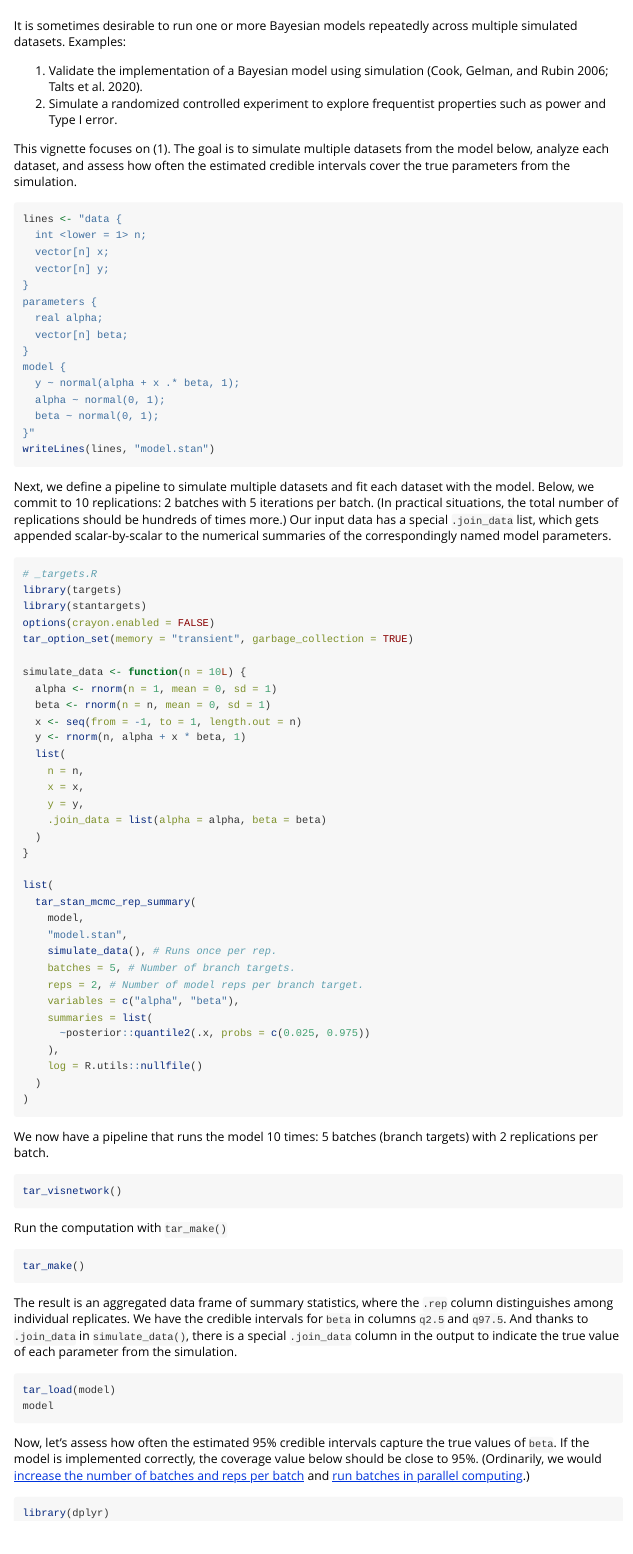
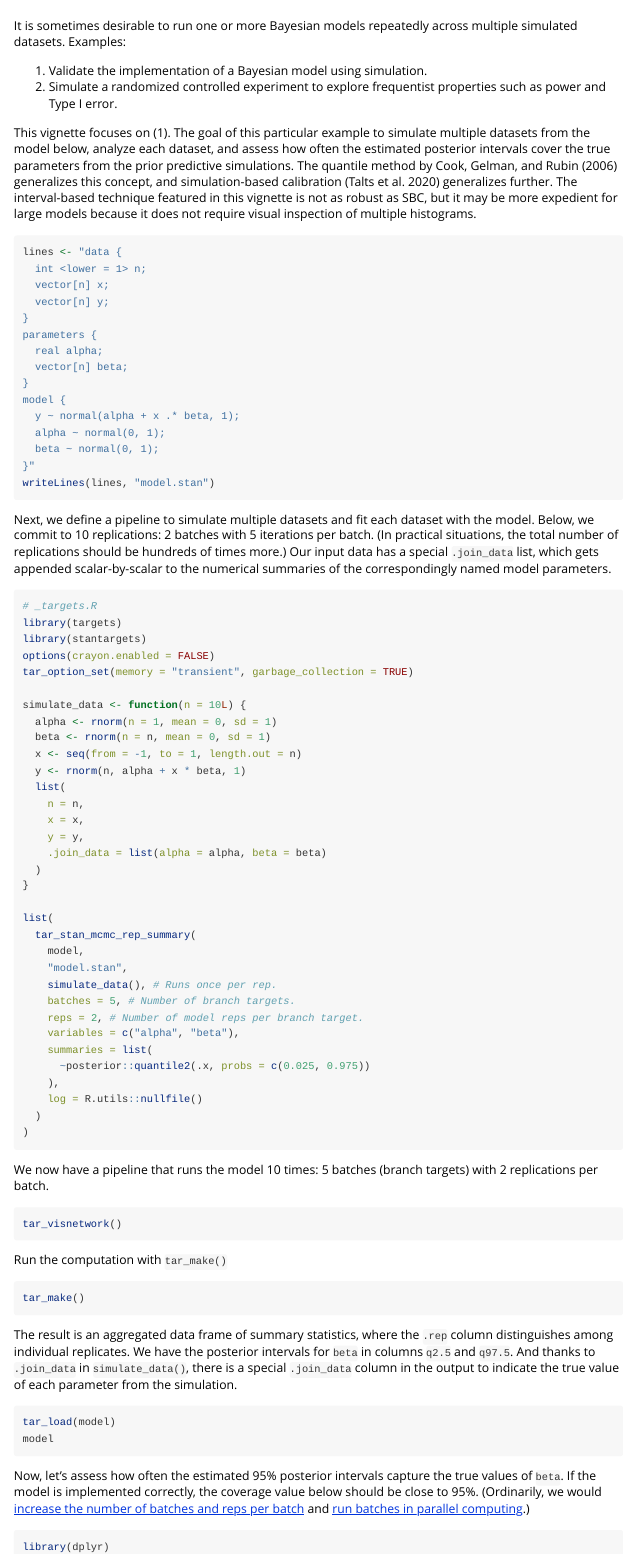
Before and after one commit to ropensci/stantargets, an R Markdown document (vignettes/mcmc_rep.Rmd): the page in a window 1100 px wide, from 60 px down. Rendered offline with R 4.5, knitr and Pandoc, with nearby package versions.

Commit message:
Update vignette

````diff
--- a/vignettes/mcmc_rep.Rmd
+++ b/vignettes/mcmc_rep.Rmd
@@ -29,10 +29,10 @@ library(stantargets)
 
 It is sometimes desirable to run one or more Bayesian models repeatedly across multiple simulated datasets. Examples:
 
-1. Validate the implementation of a Bayesian model using simulation [@cook2006; @talts2020].
+1. Validate the implementation of a Bayesian model using simulation.
 2. Simulate a randomized controlled experiment to explore frequentist properties such as power and Type I error.
 
-This vignette focuses on (1). The goal is to simulate multiple datasets from the model below, analyze each dataset, and assess how often the estimated credible intervals cover the true parameters from the simulation.
+This vignette focuses on (1). The goal of this particular example to simulate multiple datasets from the model below, analyze each dataset, and assess how often the estimated posterior intervals cover the true parameters from the prior predictive simulations. The quantile method by @cook2006 generalizes this concept, and simulation-based calibration [@talts2020] generalizes further. The interval-based technique featured in this vignette is not as robust as SBC, but it may be more expedient for large models because it does not require visual inspection of multiple histograms.
 
 ```{r}
 lines <- "data {
@@ -138,14 +138,14 @@ Run the computation with `tar_make()`
 tar_make()
 ```
 
-The result is an aggregated data frame of summary statistics, where the `.rep` column distinguishes among individual replicates. We have the credible intervals for `beta` in columns `q2.5` and `q97.5`. And thanks to `.join_data` in `simulate_data()`, there is a special `.join_data` column in the output to indicate the true value of each parameter from the simulation.
+The result is an aggregated data frame of summary statistics, where the `.rep` column distinguishes among individual replicates. We have the posterior intervals for `beta` in columns `q2.5` and `q97.5`. And thanks to `.join_data` in `simulate_data()`, there is a special `.join_data` column in the output to indicate the true value of each parameter from the simulation.
 
 ```{r}
 tar_load(model)
 model
 ```
 
-Now, let's assess how often the estimated 95% credible intervals capture the true values of `beta`. If the model is implemented correctly, the coverage value below should be close to 95%. (Ordinarily, we would [increase the number of batches and reps per batch](https://books.ropensci.org/targets/dynamic.html#batching) and [run batches in parallel computing](https://books.ropensci.org/targets/hpc.html).)
+Now, let's assess how often the estimated 95% posterior intervals capture the true values of `beta`. If the model is implemented correctly, the coverage value below should be close to 95%. (Ordinarily, we would [increase the number of batches and reps per batch](https://books.ropensci.org/targets/dynamic.html#batching) and [run batches in parallel computing](https://books.ropensci.org/targets/hpc.html).)
 
 ```{r}
 library(dplyr)
````
